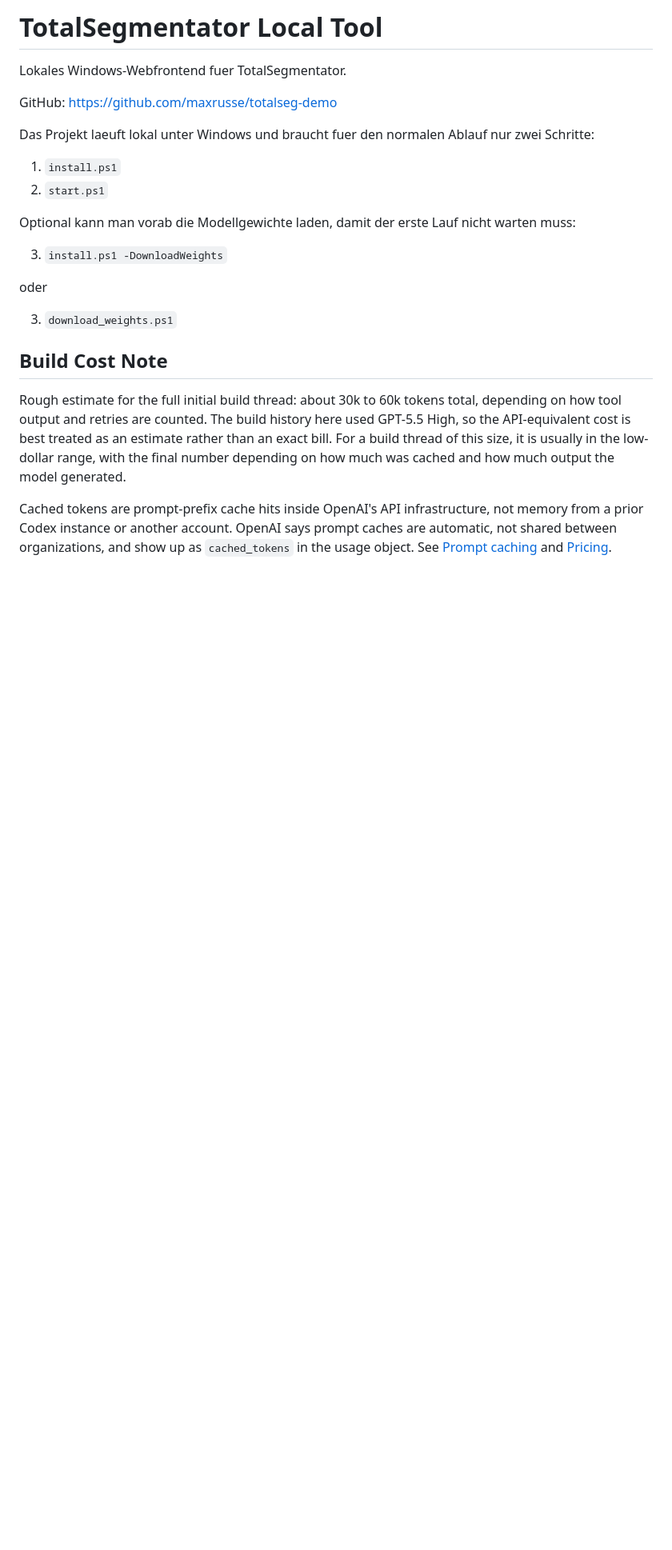
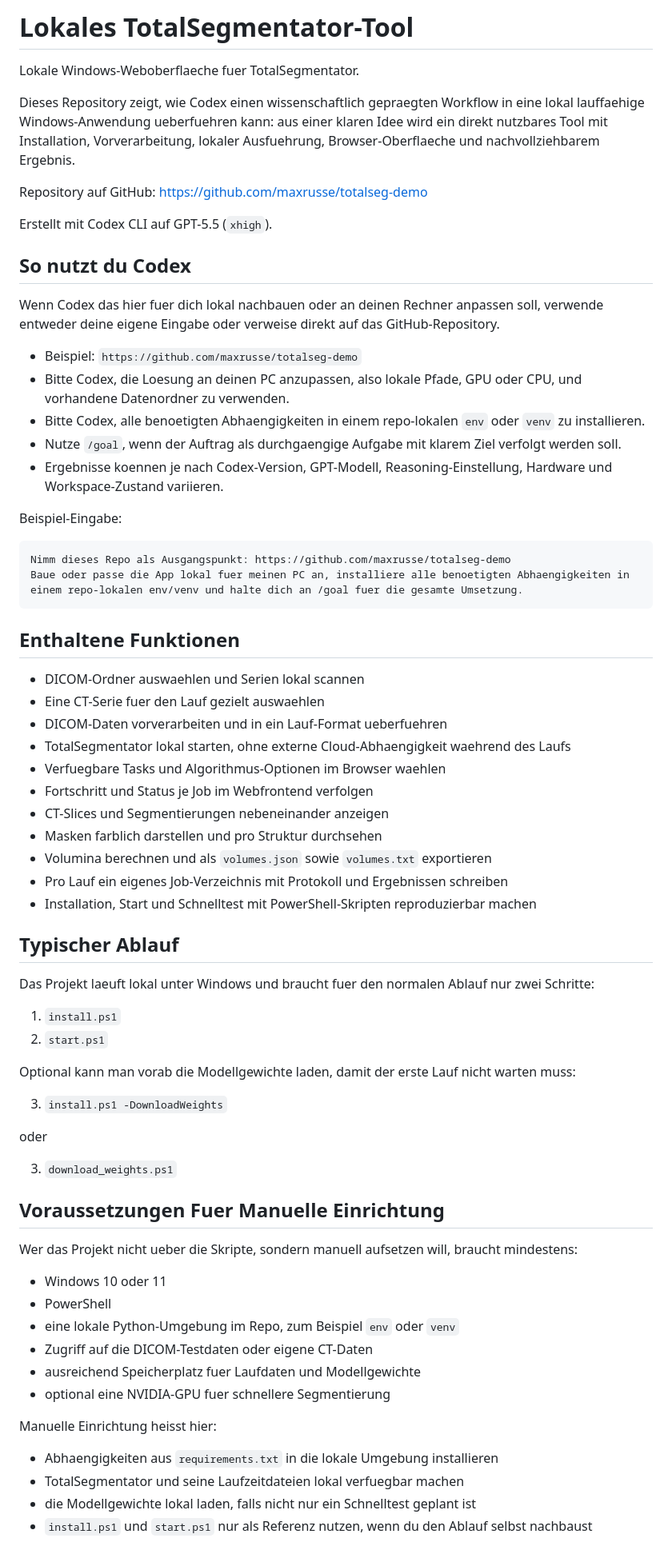
Before and after one commit to maxrusse/totalseg-demo, a Markdown page: README.md, the part around one of its changes. Shown at 80% size. GitHub-like rendering; blank space fills up the shorter version.

Commit message:
README ins Deutsche ueberarbeiten

````diff
--- a/README.md
+++ b/README.md
@@ -1,8 +1,45 @@
-# TotalSegmentator Local Tool
+# Lokales TotalSegmentator-Tool
 
-Lokales Windows-Webfrontend fuer TotalSegmentator.
+Lokale Windows-Weboberflaeche fuer TotalSegmentator.
 
-GitHub: https://github.com/maxrusse/totalseg-demo
+Dieses Repository zeigt, wie Codex einen wissenschaftlich gepraegten Workflow in eine lokal lauffaehige Windows-Anwendung ueberfuehren kann: aus einer klaren Idee wird ein direkt nutzbares Tool mit Installation, Vorverarbeitung, lokaler Ausfuehrung, Browser-Oberflaeche und nachvollziehbarem Ergebnis.
+
+Repository auf GitHub: https://github.com/maxrusse/totalseg-demo
+
+Erstellt mit Codex CLI auf GPT-5.5 (`xhigh`).
+
+## So nutzt du Codex
+
+Wenn Codex das hier fuer dich lokal nachbauen oder an deinen Rechner anpassen soll, verwende entweder deine eigene Eingabe oder verweise direkt auf das GitHub-Repository.
+
+- Beispiel: `https://github.com/maxrusse/totalseg-demo`
+- Bitte Codex, die Loesung an deinen PC anzupassen, also lokale Pfade, GPU oder CPU, und vorhandene Datenordner zu verwenden.
+- Bitte Codex, alle benoetigten Abhaengigkeiten in einem repo-lokalen `env` oder `venv` zu installieren.
+- Nutze `/goal`, wenn der Auftrag als durchgaengige Aufgabe mit klarem Ziel verfolgt werden soll.
+- Ergebnisse koennen je nach Codex-Version, GPT-Modell, Reasoning-Einstellung, Hardware und Workspace-Zustand variieren.
+
+Beispiel-Eingabe:
+
+```text
+Nimm dieses Repo als Ausgangspunkt: https://github.com/maxrusse/totalseg-demo
+Baue oder passe die App lokal fuer meinen PC an, installiere alle benoetigten Abhaengigkeiten in einem repo-lokalen env/venv und halte dich an /goal fuer die gesamte Umsetzung.
+```
+
+## Enthaltene Funktionen
+
+- DICOM-Ordner auswaehlen und Serien lokal scannen
+- Eine CT-Serie fuer den Lauf gezielt auswaehlen
+- DICOM-Daten vorverarbeiten und in ein Lauf-Format ueberfuehren
+- TotalSegmentator lokal starten, ohne externe Cloud-Abhaengigkeit waehrend des Laufs
+- Verfuegbare Tasks und Algorithmus-Optionen im Browser waehlen
+- Fortschritt und Status je Job im Webfrontend verfolgen
+- CT-Slices und Segmentierungen nebeneinander anzeigen
+- Masken farblich darstellen und pro Struktur durchsehen
+- Volumina berechnen und als `volumes.json` sowie `volumes.txt` exportieren
+- Pro Lauf ein eigenes Job-Verzeichnis mit Protokoll und Ergebnissen schreiben
+- Installation, Start und Schnelltest mit PowerShell-Skripten reproduzierbar machen
+
+## Typischer Ablauf
 
 Das Projekt laeuft lokal unter Windows und braucht fuer den normalen Ablauf nur zwei Schritte:
 
@@ -17,8 +54,21 @@ oder
 
 3. `download_weights.ps1`
 
-## Build Cost Note
+## Voraussetzungen Fuer Manuelle Einrichtung
 
-Rough estimate for the full initial build thread: about 30k to 60k tokens total, depending on how tool output and retries are counted. The build history here used GPT-5.5 High, so the API-equivalent cost is best treated as an estimate rather than an exact bill. For a build thread of this size, it is usually in the low-dollar range, with the final number depending on how much was cached and how much output the model generated.
+Wer das Projekt nicht ueber die Skripte, sondern manuell aufsetzen will, braucht mindestens:
 
-Cached tokens are prompt-prefix cache hits inside OpenAI's API infrastructure, not memory from a prior Codex instance or another account. OpenAI says prompt caches are automatic, not shared between organizations, and show up as `cached_tokens` in the usage object. See [Prompt caching](https://developers.openai.com/api/docs/guides/prompt-caching) and [Pricing](https://developers.openai.com/api/docs/pricing).
+- Windows 10 oder 11
+- PowerShell
+- eine lokale Python-Umgebung im Repo, zum Beispiel `env` oder `venv`
+- Zugriff auf die DICOM-Testdaten oder eigene CT-Daten
+- ausreichend Speicherplatz fuer Laufdaten und Modellgewichte
+- optional eine NVIDIA-GPU fuer schnellere Segmentierung
+
+Manuelle Einrichtung heisst hier:
+
+- Abhaengigkeiten aus `requirements.txt` in die lokale Umgebung installieren
+- TotalSegmentator und seine Laufzeitdateien lokal verfuegbar machen
+- die Modellgewichte lokal laden, falls nicht nur ein Schnelltest geplant ist
+- `install.ps1` und `start.ps1` nur als Referenz nutzen, wenn du den Ablauf selbst nachbaust
+
````
Also changed, not shown: other parts of README.md (+13 -2 lines).
